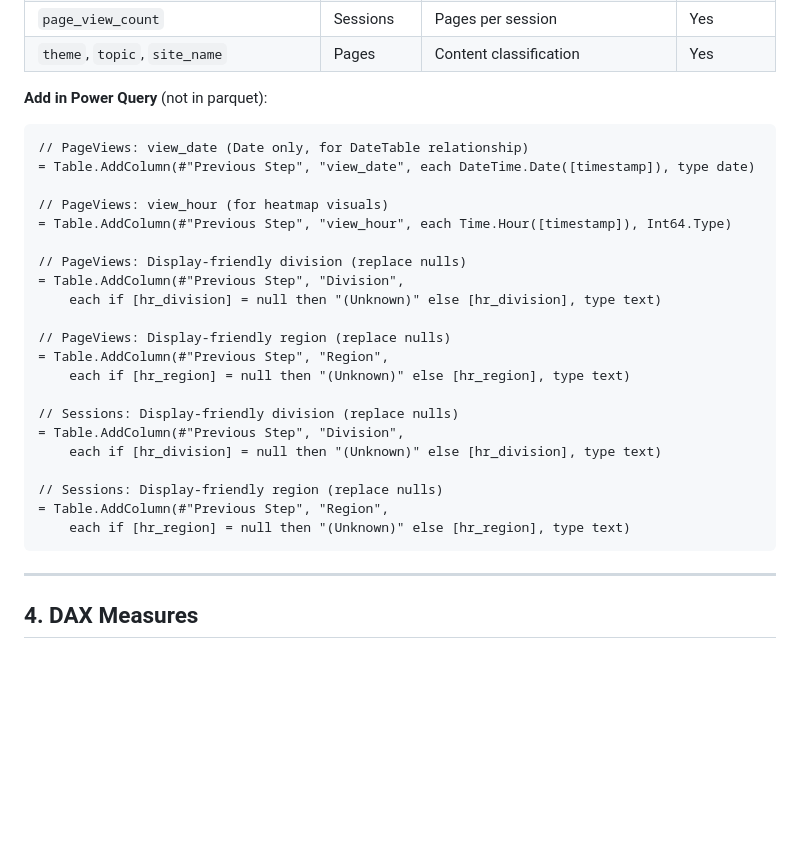
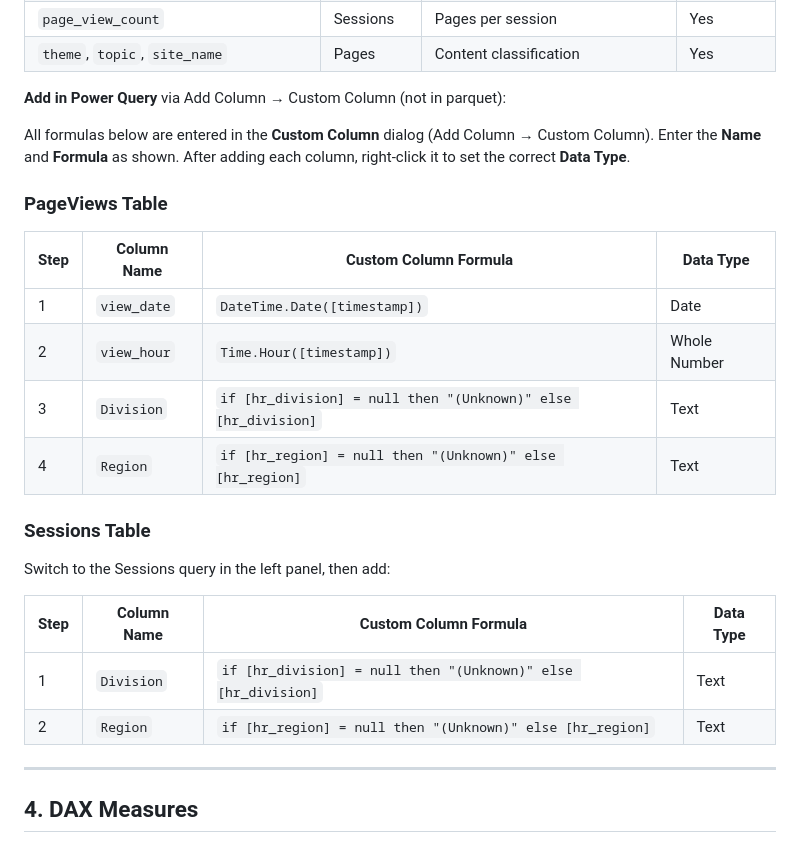
Before and after one commit to dallmi/Databricks, a Markdown page: docs/powerbi-visualization.md, the part around the change. Rendered like a GitHub page; blank space fills up the shorter version.

Commit message:
Simplify Power Query instructions to Custom Column method
Replace Table.AddColumn M-syntax with copy-paste formulas for
the Custom Column dialog (Add Column → Custom Column). Presented
as step-by-step tables with column name, formula, and data type.

Co-Authored-By: Claude Opus 4.6 (1M context) <noreply@anthropic.com>

````diff
--- a/docs/powerbi-visualization.md
+++ b/docs/powerbi-visualization.md
@@ -188,31 +188,27 @@ These columns already exist in the parquet files. Verify they are present:
 | `page_view_count` | Sessions | Pages per session | Yes |
 | `theme`, `topic`, `site_name` | Pages | Content classification | Yes |
 
-**Add in Power Query** (not in parquet):
+**Add in Power Query** via Add Column → Custom Column (not in parquet):
 
-```m
-// PageViews: view_date (Date only, for DateTable relationship)
-= Table.AddColumn(#"Previous Step", "view_date", each DateTime.Date([timestamp]), type date)
+All formulas below are entered in the **Custom Column** dialog (Add Column → Custom Column). Enter the **Name** and **Formula** as shown. After adding each column, right-click it to set the correct **Data Type**.
 
-// PageViews: view_hour (for heatmap visuals)
-= Table.AddColumn(#"Previous Step", "view_hour", each Time.Hour([timestamp]), Int64.Type)
+### PageViews Table
 
-// PageViews: Display-friendly division (replace nulls)
-= Table.AddColumn(#"Previous Step", "Division",
-    each if [hr_division] = null then "(Unknown)" else [hr_division], type text)
+| Step | Column Name | Custom Column Formula | Data Type |
+|------|-------------|----------------------|-----------|
+| 1 | `view_date` | `DateTime.Date([timestamp])` | Date |
+| 2 | `view_hour` | `Time.Hour([timestamp])` | Whole Number |
+| 3 | `Division` | `if [hr_division] = null then "(Unknown)" else [hr_division]` | Text |
+| 4 | `Region` | `if [hr_region] = null then "(Unknown)" else [hr_region]` | Text |
 
-// PageViews: Display-friendly region (replace nulls)
-= Table.AddColumn(#"Previous Step", "Region",
-    each if [hr_region] = null then "(Unknown)" else [hr_region], type text)
+### Sessions Table
 
-// Sessions: Display-friendly division (replace nulls)
-= Table.AddColumn(#"Previous Step", "Division",
-    each if [hr_division] = null then "(Unknown)" else [hr_division], type text)
+Switch to the Sessions query in the left panel, then add:
 
-// Sessions: Display-friendly region (replace nulls)
-= Table.AddColumn(#"Previous Step", "Region",
-    each if [hr_region] = null then "(Unknown)" else [hr_region], type text)
-```
+| Step | Column Name | Custom Column Formula | Data Type |
+|------|-------------|----------------------|-----------|
+| 1 | `Division` | `if [hr_division] = null then "(Unknown)" else [hr_division]` | Text |
+| 2 | `Region` | `if [hr_region] = null then "(Unknown)" else [hr_region]` | Text |
 
 ---
 
````
